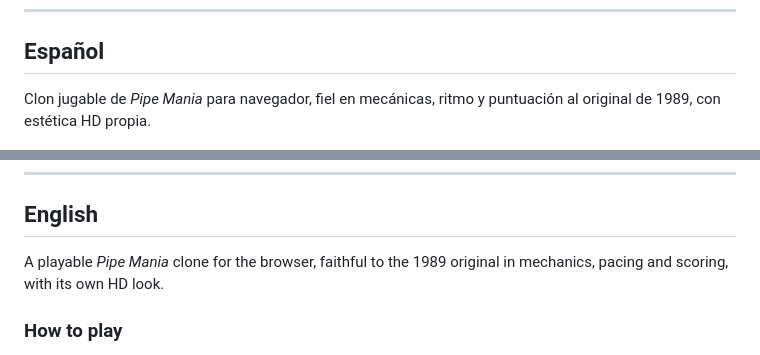
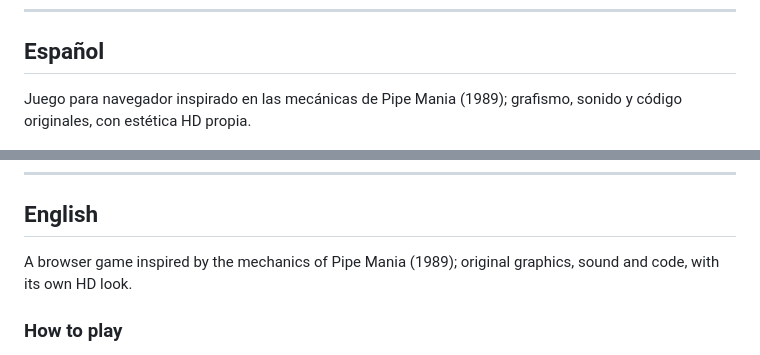
Before and after one commit to jefalcon/pipe-muse, a Markdown page: README.md, 2 parts joined by grey strips. Drawn GitHub-style.

Commit message:
README: inspirado en las mecanicas, grafismo sonido y codigo originales

```diff
--- a/README.md
+++ b/README.md
@@ -12,8 +12,8 @@
 
 ## Español
 
-Clon jugable de *Pipe Mania* para navegador, fiel en mecánicas, ritmo y
-puntuación al original de 1989, con estética HD propia.
+Juego para navegador inspirado en las mecánicas de Pipe Mania (1989);
+grafismo, sonido y código originales, con estética HD propia.
 
 ![game](screenshots/game.png)
 
@@ -55,8 +55,8 @@ configuración del juego (tiempos, velocidades, distancias, puntos) vive en
 
 ## English
 
-A playable *Pipe Mania* clone for the browser, faithful to the 1989 original
-in mechanics, pacing and scoring, with its own HD look.
+A browser game inspired by the mechanics of Pipe Mania (1989); original
+graphics, sound and code, with its own HD look.
 
 ### How to play
 
```
